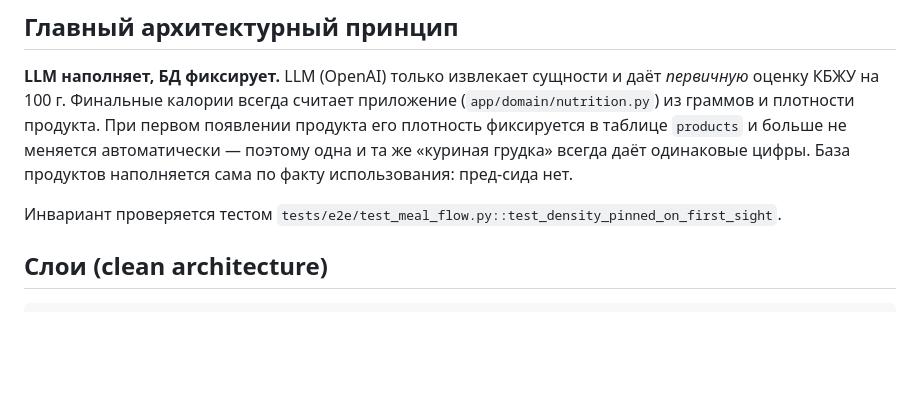
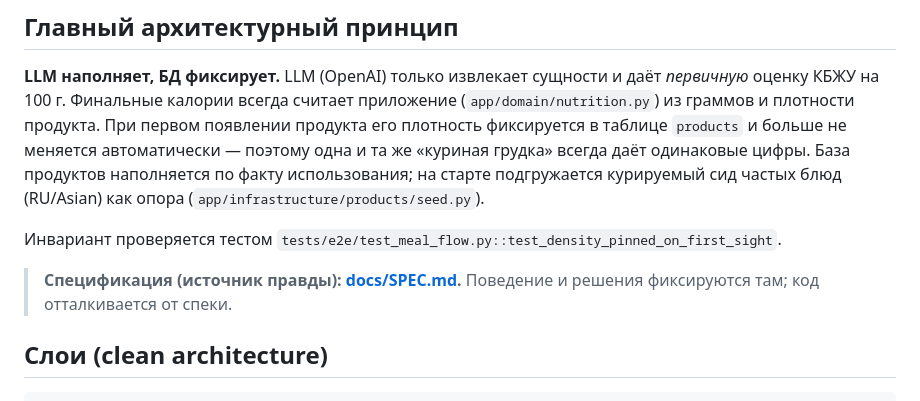
Before and after one commit to DaniilGreen/nutrition-bot, a Markdown page: README.md, the part around the change. Rendered like a GitHub page; blank space fills up the shorter version.

```diff
--- a/README.md
+++ b/README.md
@@ -10,9 +10,13 @@ Telegram-бот учёта питания с AI-разбором сообщен
 (`app/domain/nutrition.py`) из граммов и плотности продукта. При первом появлении
 продукта его плотность фиксируется в таблице `products` и больше не меняется
 автоматически — поэтому одна и та же «куриная грудка» всегда даёт одинаковые цифры.
-База продуктов наполняется сама по факту использования: пред-сида нет.
+База продуктов наполняется по факту использования; на старте подгружается курируемый
+сид частых блюд (RU/Asian) как опора (`app/infrastructure/products/seed.py`).
 
 Инвариант проверяется тестом `tests/e2e/test_meal_flow.py::test_density_pinned_on_first_sight`.
+
+> **Спецификация (источник правды): [docs/SPEC.md](docs/SPEC.md).** Поведение и решения
+> фиксируются там; код отталкивается от спеки.
 
 ## Слои (clean architecture)
 
```
Also changed, not shown: CLAUDE.md (added, +78 -0 lines), docs/SPEC.md (added, +208 -0 lines).
